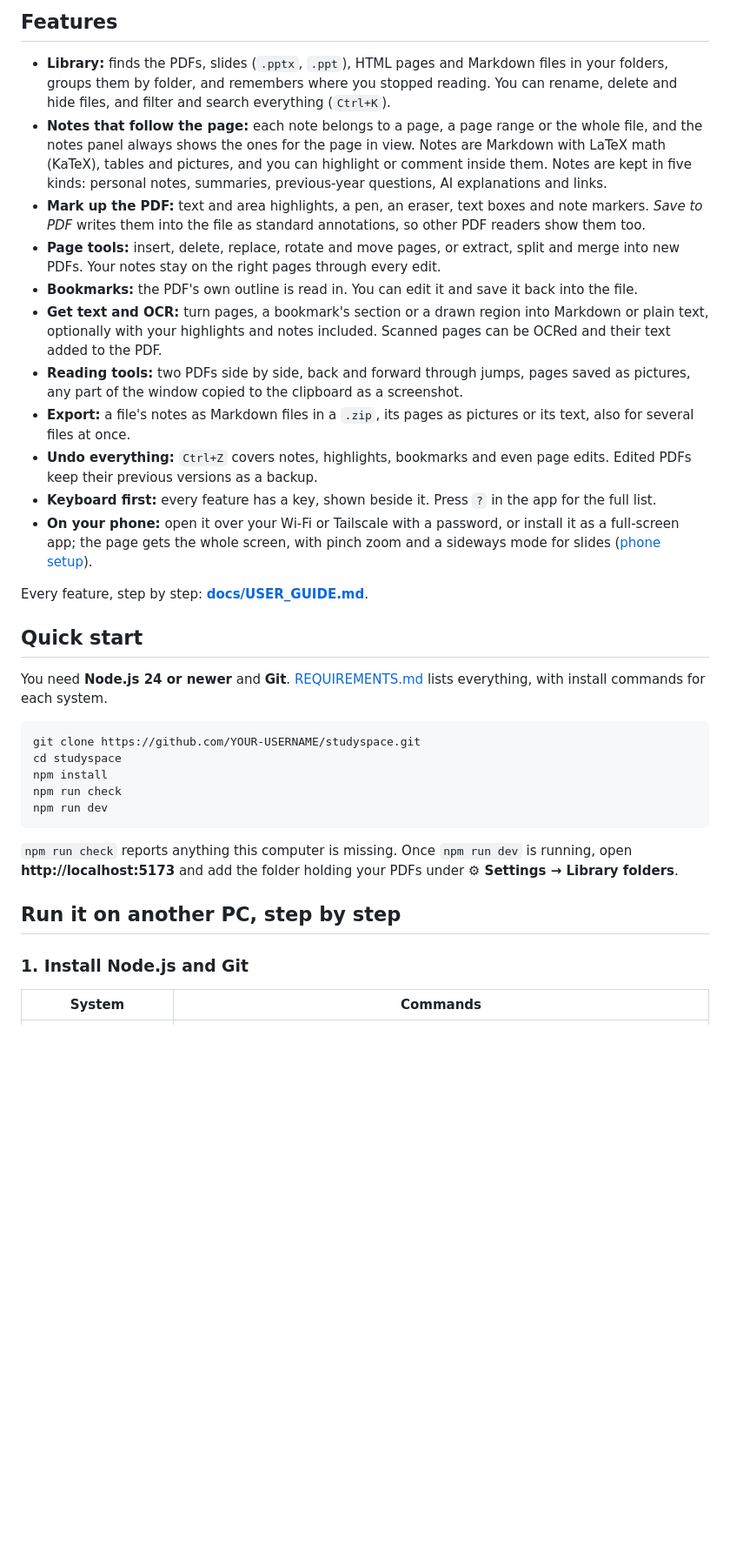
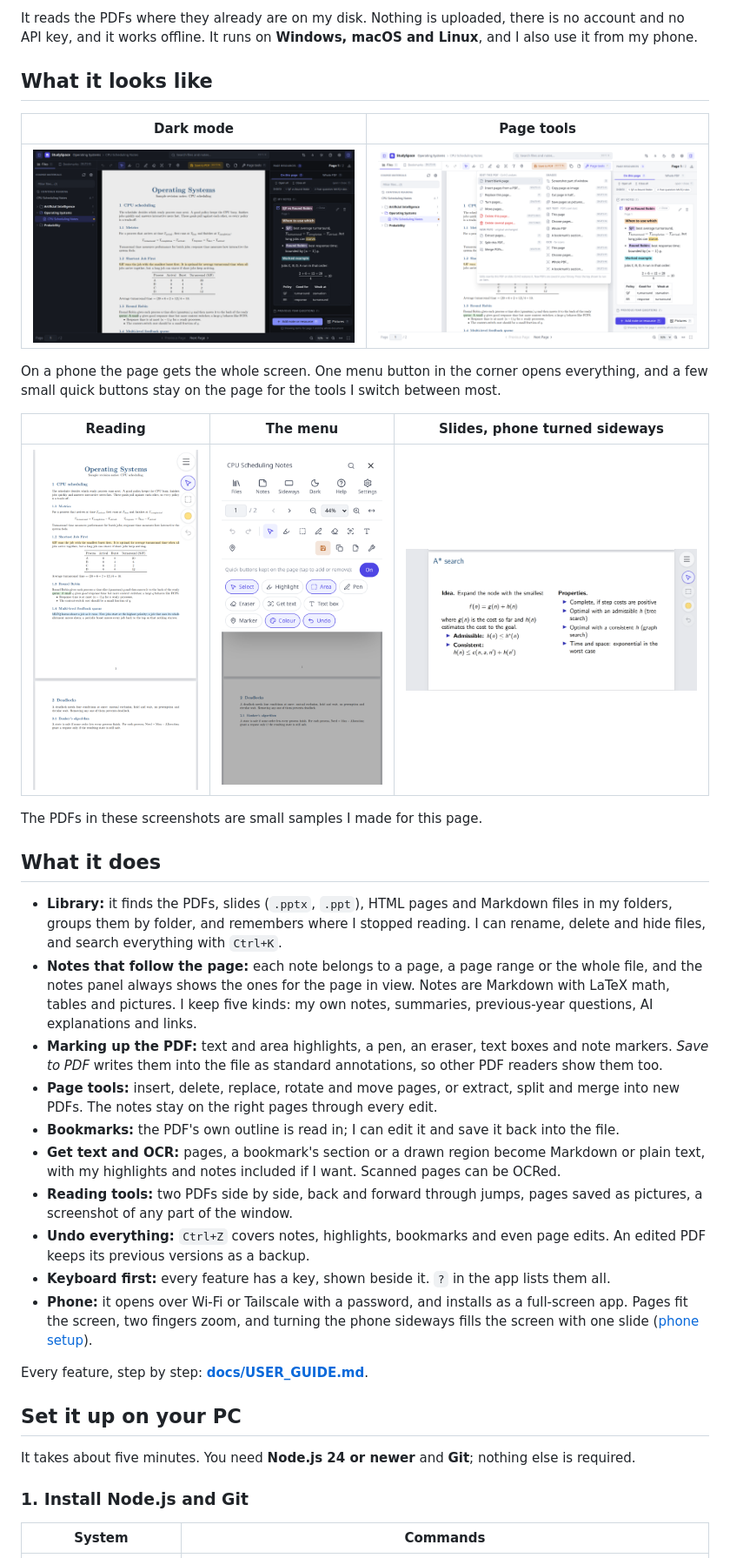
Before and after one commit to Irham-Dipra/studyspace, a Markdown page: README.md, the part around one of its changes. Shown at 87% size. Rendered like a GitHub page; pictures changed too: docs/screenshots/desktop-dark.png (added), docs/screenshots/page-tools.png (added), docs/screenshots/phone-menu.png (added); blank space fills up the shorter version.

Commit message:
README in my own words, with screenshots and a short setup guide

````diff
--- a/README.md
+++ b/README.md
@@ -8,35 +8,38 @@ StudySpace reads your PDFs where they already are, keeps everything on your own
 
-## Features
+It reads the PDFs where they already are on my disk. Nothing is uploaded, there is no account and no API key, and it works offline. It runs on **Windows, macOS and Linux**, and I also use it from my phone.
 
-- **Library:** finds the PDFs, slides (`.pptx`, `.ppt`), HTML pages and Markdown files in your folders, groups them by folder, and remembers where you stopped reading. You can rename, delete and hide files, and filter and search everything (`Ctrl+K`).
-- **Notes that follow the page:** each note belongs to a page, a page range or the whole file, and the notes panel always shows the ones for the page in view. Notes are Markdown with LaTeX math (KaTeX), tables and pictures, and you can highlight or comment inside them. Notes are kept in five kinds: personal notes, summaries, previous-year questions, AI explanations and links.
-- **Mark up the PDF:** text and area highlights, a pen, an eraser, text boxes and note markers. *Save to PDF* writes them into the file as standard annotations, so other PDF readers show them too.
-- **Page tools:** insert, delete, replace, rotate and move pages, or extract, split and merge into new PDFs. Your notes stay on the right pages through every edit.
-- **Bookmarks:** the PDF's own outline is read in. You can edit it and save it back into the file.
-- **Get text and OCR:** turn pages, a bookmark's section or a drawn region into Markdown or plain text, optionally with your highlights and notes included. Scanned pages can be OCRed and their text added to the PDF.
-- **Reading tools:** two PDFs side by side, back and forward through jumps, pages saved as pictures, any part of the window copied to the clipboard as a screenshot.
-- **Export:** a file's notes as Markdown files in a `.zip`, its pages as pictures or its text, also for several files at once.
-- **Undo everything:** `Ctrl+Z` covers notes, highlights, bookmarks and even page edits. Edited PDFs keep their previous versions as a backup.
-- **Keyboard first:** every feature has a key, shown beside it. Press `?` in the app for the full list.
-- **On your phone:** open it over your Wi-Fi or Tailscale with a password, or install it as a full-screen app; the page gets the whole screen, with pinch zoom and a sideways mode for slides ([phone setup](docs/PHONE_SETUP.md)).
+## What it looks like
+
+| Dark mode | Page tools |
+| --- | --- |
+| ![Dark mode](docs/screenshots/desktop-dark.png) | ![The Page tools menu](docs/screenshots/page-tools.png) |
+
+On a phone the page gets the whole screen. One menu button in the corner opens everything, and a few small quick buttons stay on the page for the tools I switch between most.
+
+| Reading | The menu | Slides, phone turned sideways |
+| --- | --- | --- |
+| <img src="docs/screenshots/phone.png" width="230" alt="Reading on a phone"> | <img src="docs/screenshots/phone-menu.png" width="230" alt="The phone menu"> | <img src="docs/screenshots/phone-sideways.png" width="420" alt="A slide on a phone turned sideways"> |
+
+The PDFs in these screenshots are small samples I made for this page.
+
+## What it does
+
+- **Library:** it finds the PDFs, slides (`.pptx`, `.ppt`), HTML pages and Markdown files in my folders, groups them by folder, and remembers where I stopped reading. I can rename, delete and hide files, and search everything with `Ctrl+K`.
+- **Notes that follow the page:** each note belongs to a page, a page range or the whole file, and the notes panel always shows the ones for the page in view. Notes are Markdown with LaTeX math, tables and pictures. I keep five kinds: my own notes, summaries, previous-year questions, AI explanations and links.
+- **Marking up the PDF:** text and area highlights, a pen, an eraser, text boxes and note markers. *Save to PDF* writes them into the file as standard annotations, so other PDF readers show them too.
+- **Page tools:** insert, delete, replace, rotate and move pages, or extract, split and merge into new PDFs. The notes stay on the right pages through every edit.
+- **Bookmarks:** the PDF's own outline is read in; I can edit it and save it back into the file.
+- **Get text and OCR:** pages, a bookmark's section or a drawn region become Markdown or plain text, with my highlights and notes included if I want. Scanned pages can be OCRed.
+- **Reading tools:** two PDFs side by side, back and forward through jumps, pages saved as pictures, a screenshot of any part of the window.
+- **Undo everything:** `Ctrl+Z` covers notes, highlights, bookmarks and even page edits. An edited PDF keeps its previous versions as a backup.
+- **Keyboard first:** every feature has a key, shown beside it. `?` in the app lists them all.
+- **Phone:** it opens over Wi-Fi or Tailscale with a password, and installs as a full-screen app. Pages fit the screen, two fingers zoom, and turning the phone sideways fills the screen with one slide ([phone setup](docs/PHONE_SETUP.md)).
 
 Every feature, step by step: **[docs/USER_GUIDE.md](docs/USER_GUIDE.md)**.
 
-## Quick start
+## Set it up on your PC
 
-You need **Node.js 24 or newer** and **Git**. [REQUIREMENTS.md](REQUIREMENTS.md) lists everything, with install commands for each system.
-
-```bash
-git clone https://github.com/YOUR-USERNAME/studyspace.git
-cd studyspace
-npm install
-npm run check
-npm run dev
-```
-
-`npm run check` reports anything this computer is missing. Once `npm run dev` is running, open **http://localhost:5173** and add the folder holding your PDFs under **⚙ Settings → Library folders**.
-
-## Run it on another PC, step by step
+It takes about five minutes. You need **Node.js 24 or newer** and **Git**; nothing else is required.
 
 ### 1. Install Node.js and Git
 
````
Also changed, not shown: other parts of README.md (+26 -52 lines), CLAUDE.md (+2 -0 lines), docs/screenshots/desktop.png (added).
